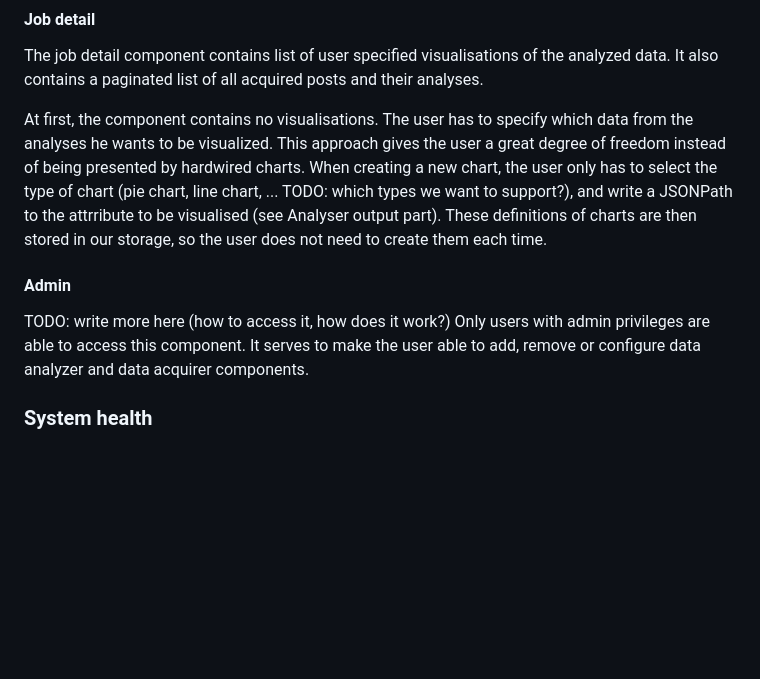
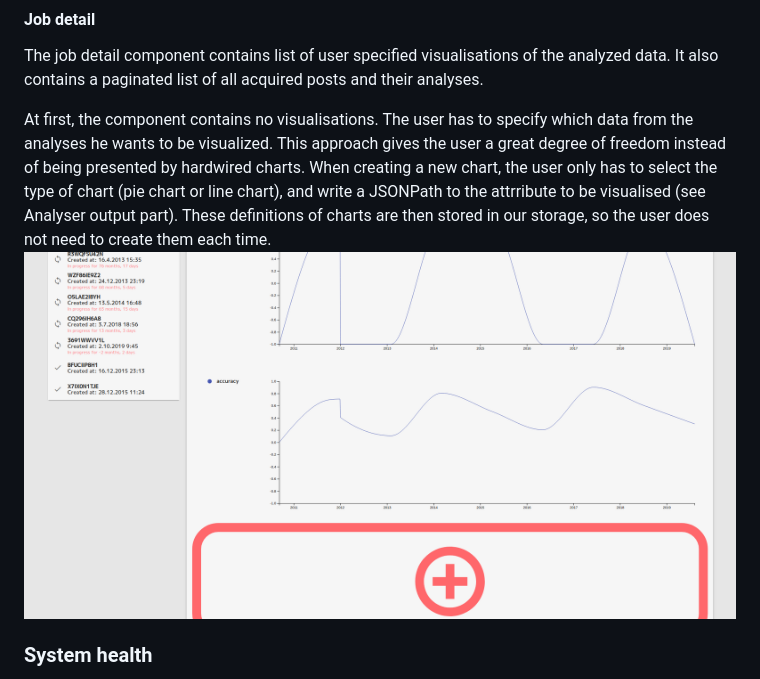
Before and after one commit to Aspect26/socneto, a Markdown page: docs/Specification/readme.md, the part around the change. Drawn GitHub-style; pictures changed too: docs/Specification/images/fe_charts.png (added); blank space fills up the shorter version.

Commit message:
Specification - removed todos from FE part + added image of charts

```diff
--- a/docs/Specification/readme.md
+++ b/docs/Specification/readme.md
@@ -344,13 +344,9 @@ This component aims to easy, user-friendly ability to submit a new job. We use M
 #### Job detail
 The job detail component contains list of user specified visualisations of the analyzed data. It also contains a paginated list of all acquired posts and their analyses.
 
-At first, the component contains no visualisations. The user has to specify which data from the analyses he wants to be visualized. This approach gives the user a great degree of freedom instead of being presented by hardwired charts. When creating a new chart, the user only has to select the type of chart (pie chart, line chart, ... TODO: which types we want to support?), and write a JSONPath to the attrribute to be visualised (see Analyser output part). These definitions of charts are then stored in our storage, so the user does not need to create them each time.
+At first, the component contains no visualisations. The user has to specify which data from the analyses he wants to be visualized. This approach gives the user a great degree of freedom instead of being presented by hardwired charts. When creating a new chart, the user only has to select the type of chart (pie chart or line chart), and write a JSONPath to the attrribute to be visualised (see Analyser output part). These definitions of charts are then stored in our storage, so the user does not need to create them each time.
+![List of user defined charts](./images/fe_charts.png)
 
-<!--- TODO: screen maybe (list of visualisations, new visualisation, list of posts) --->
-
-#### Admin
-TODO: write more here (how to access it, how does it work?)
-Only users with admin privileges are able to access this component. It serves to make the user able to add, remove or configure data analyzer and data acquirer components.
 ### System health
 
 A system that consist of multiple components is hard to maintain. In order to simplify investigation of failing services and to speed up recovery process, the framework will store and manage all metrics using ELK stack[4]. Proper metric tracking requires definition of system wide guidelines of what values will be tracked and what alarms should be fired when componets are malfunctionning. Integration of this system requires its installation on our infrastructure and integration in each service.
```
